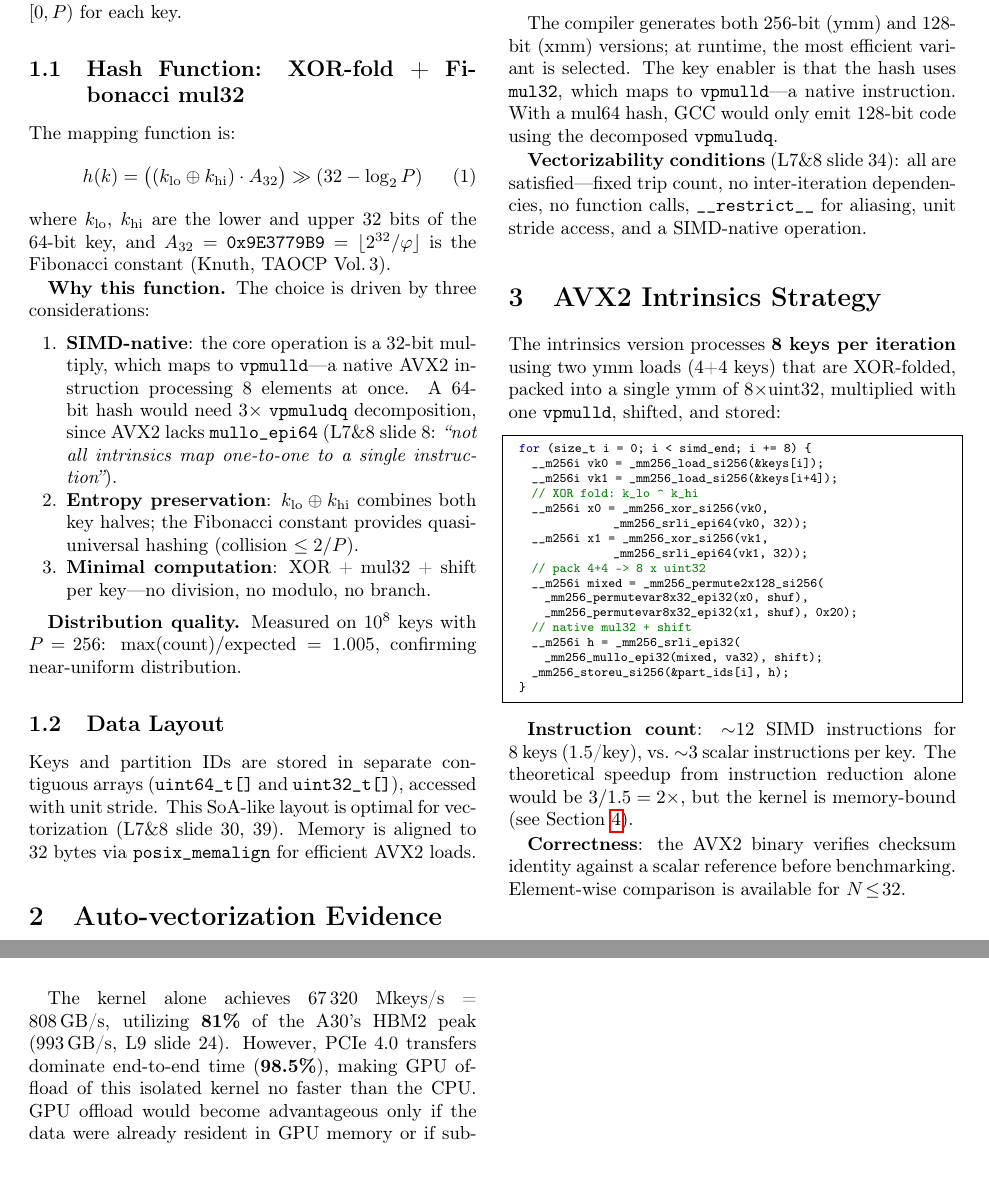
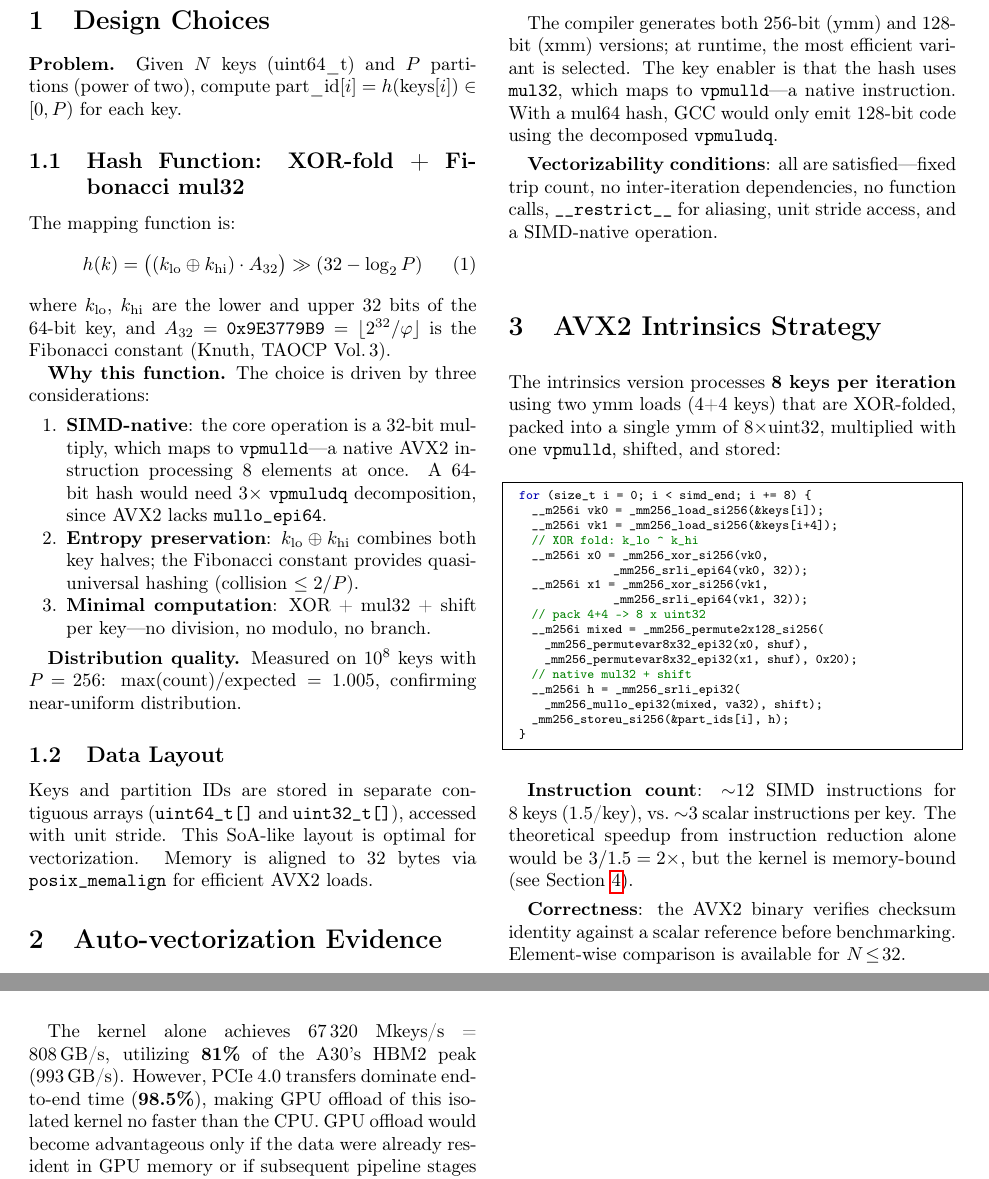
Before and after one commit to gabriele-marsili/parallel_project, a LaTeX document (module_1/report/report.tex): two parts of pages 1 and 3 of 3, joined at a grey line, cut so that both start at the same text. The pictures show the PDF file module_1/report/report.pdf that the author committed with the source.

Commit message:
Rimossi riferimenti a slide/lezioni dal report

```diff
--- a/module_1/report/report.tex
+++ b/module_1/report/report.tex
@@ -52,7 +52,7 @@ where $k_\text{lo}$, $k_\text{hi}$ are the lower and upper 32 bits of the 64-bit
 \textbf{Why this function.} The choice is driven by three considerations:
 
 \begin{enumerate}
-  \item \textbf{SIMD-native}: the core operation is a 32-bit multiply, which maps to \texttt{vpmulld}---a native AVX2 instruction processing 8~elements at once. A~64-bit hash would need $3\times$~\texttt{vpmuludq} decomposition, since AVX2 lacks \texttt{mullo\_epi64} (L7\&8 slide~8: \emph{``not all intrinsics map one-to-one to a single instruction''}).
+  \item \textbf{SIMD-native}: the core operation is a 32-bit multiply, which maps to \texttt{vpmulld}---a native AVX2 instruction processing 8~elements at once. A~64-bit hash would need $3\times$~\texttt{vpmuludq} decomposition, since AVX2 lacks \texttt{mullo\_epi64}.
 
   \item \textbf{Entropy preservation}: $k_\text{lo} \oplus k_\text{hi}$ combines both key halves; the Fibonacci constant provides quasi-universal hashing (collision $\leq 2/P$).
 
@@ -63,7 +63,7 @@ where $k_\text{lo}$, $k_\text{hi}$ are the lower and upper 32 bits of the 64-bit
 
 \subsection{Data Layout}
 
-Keys and partition IDs are stored in separate contiguous arrays (\texttt{uint64\_t[]} and \texttt{uint32\_t[]}), accessed with unit stride. This SoA-like layout is optimal for vectorization (L7\&8 slide~30, 39). Memory is aligned to 32~bytes via \texttt{posix\_memalign} for efficient AVX2 loads.
+Keys and partition IDs are stored in separate contiguous arrays (\texttt{uint64\_t[]} and \texttt{uint32\_t[]}), accessed with unit stride. This SoA-like layout is optimal for vectorization. Memory is aligned to 32~bytes via \texttt{posix\_memalign} for efficient AVX2 loads.
 
 % ===========================================================================
 \section{Auto-vectorization Evidence}
@@ -86,7 +86,7 @@ src/plain.cpp:33:26: optimized: loop vectorized
 
 The compiler generates both 256-bit (ymm) and 128-bit (xmm) versions; at runtime, the most efficient variant is selected. The key enabler is that the hash uses \texttt{mul32}, which maps to \texttt{vpmulld}---a native instruction. With a mul64 hash, GCC would only emit 128-bit code using the decomposed \texttt{vpmuludq}.
 
-\textbf{Vectorizability conditions} (L7\&8 slide~34): all are satisfied---fixed trip count, no inter-iteration dependencies, no function calls, \texttt{\_\_restrict\_\_} for aliasing, unit stride access, and a SIMD-native operation.
+\textbf{Vectorizability conditions}: all are satisfied---fixed trip count, no inter-iteration dependencies, no function calls, \texttt{\_\_restrict\_\_} for aliasing, unit stride access, and a SIMD-native operation.
 
 % ===========================================================================
 \section{AVX2 Intrinsics Strategy}
@@ -233,7 +233,7 @@ D$\to$H transfer & 32.3 & 12.4 & 33.3\% \\
 \label{tab:cuda}
 \end{table}
 
-The kernel alone achieves 67\,320 Mkeys/s = 808\,GB/s, utilizing \textbf{81\%} of the A30's HBM2 peak (993\,GB/s, L9 slide~24). However, PCIe 4.0 transfers dominate end-to-end time (\textbf{98.5\%}), making GPU offload of this isolated kernel no faster than the CPU. GPU offload would become advantageous only if the data were already resident in GPU memory or if subsequent pipeline stages also executed on GPU.
+The kernel alone achieves 67\,320 Mkeys/s = 808\,GB/s, utilizing \textbf{81\%} of the A30's HBM2 peak (993\,GB/s). However, PCIe 4.0 transfers dominate end-to-end time (\textbf{98.5\%}), making GPU offload of this isolated kernel no faster than the CPU. GPU offload would become advantageous only if the data were already resident in GPU memory or if subsequent pipeline stages also executed on GPU.
 
 % ===========================================================================
 \section{Conclusions}
```
Also changed, not shown: module_1/report/report.pdf, module_1/report/report.tex (10 more changed lines), 3 other files.
